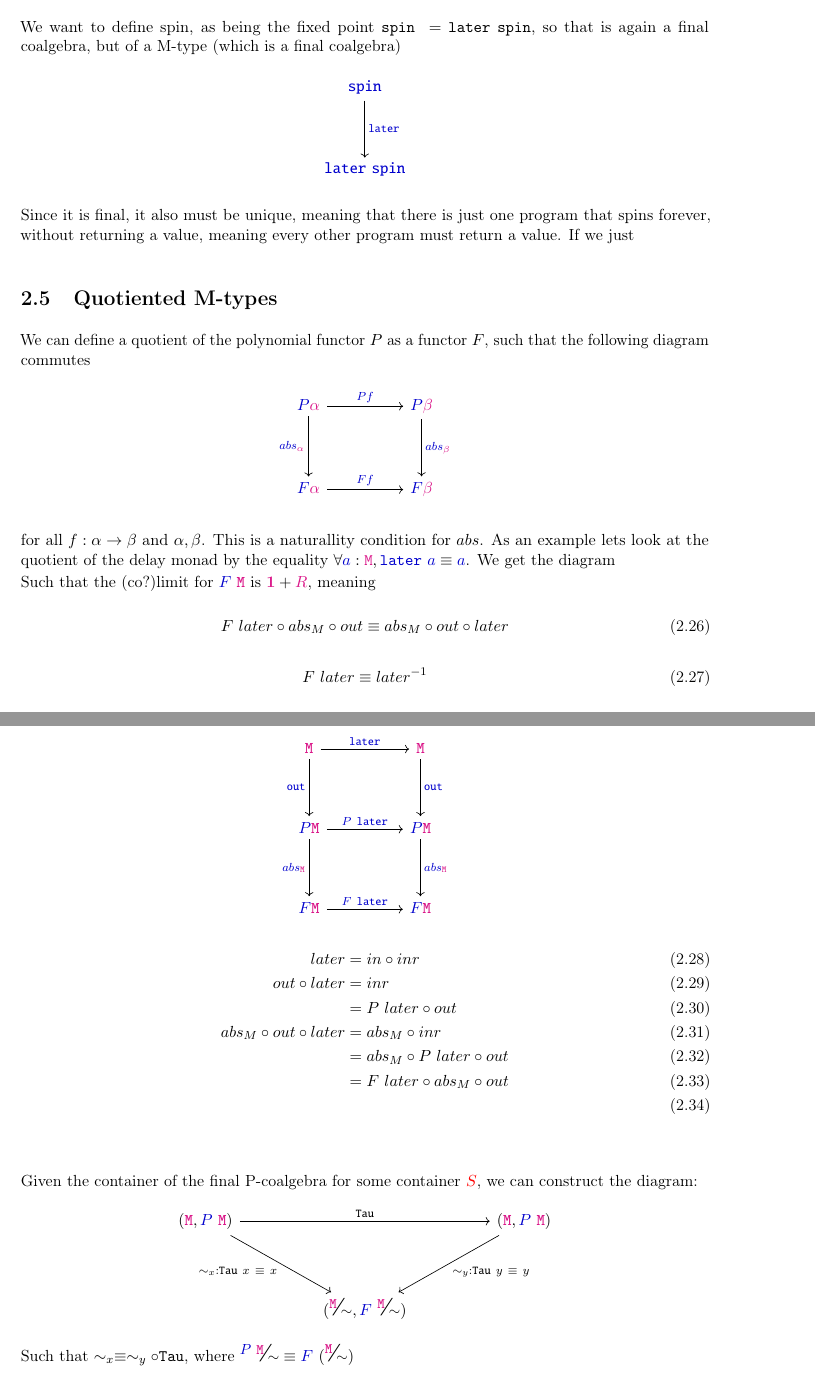
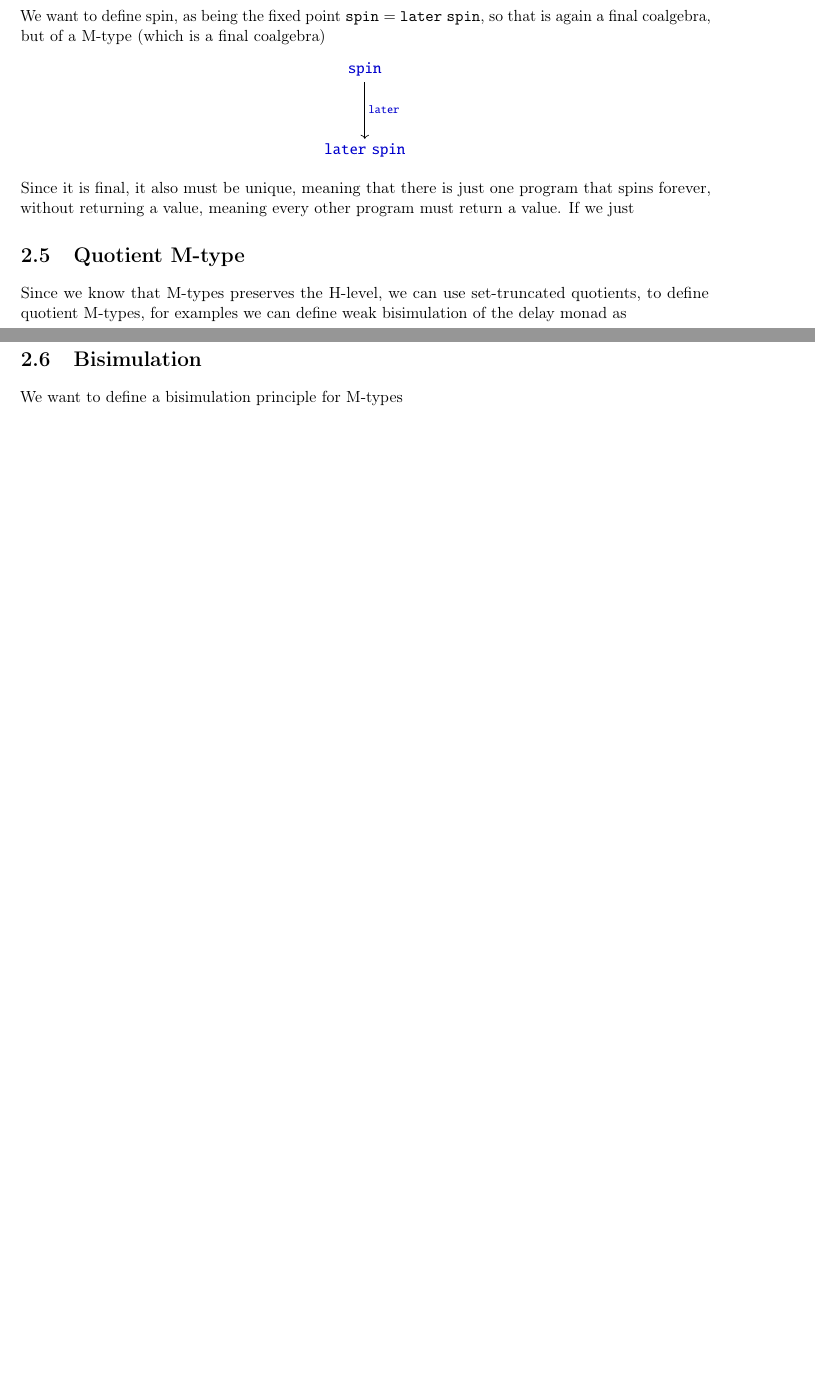
Before and after one commit to cmester0/MastersThesis, a LaTeX thesis (thesis/Thesis.tex): two parts of pages 17 and 18 of 23, joined at a grey line, cut so that both start at the same text, the shorter picture padded with empty space. Compiled offline with pdfLaTeX.

```diff
--- a/thesis/Thesis.tex
+++ b/thesis/Thesis.tex
@@ -294,53 +307,12 @@
 \end{figure}
 \noindent Since it is final, it also must be unique, meaning that there is just one program that spins forever, without returning a value, meaning every other program must return a value. If we just
 
-\section{Quotiented M-types}
-We can define a quotient of the polynomial functor \(P\) as a functor \(F\), such that the following diagram commutes
+\section{Quotient M-type}
+Since we know that M-types preserves the H-level, we can use set-truncated quotients, to define quotient M-types, for examples we can define weak bisimulation of the delay monad as
+\[\]
 
-\begin{figure}[h]
-  \centering
-  \begin{tikzcd}[row sep=huge,column sep=huge]
-    \term{P} \type{\alpha} \ar[r,"\term{P}\term{f}"] \ar[d,"\term{abs}_{\type{\alpha}}"'] & \term{P} \type{\beta} \ar[d,"\term{abs}_{\type{\beta}}"] \\
-    \term{F} \type{\alpha} \ar[r,"\term{F}\term{f}"] & \term{F} \type{\beta}
-  \end{tikzcd}
-\end{figure}
-\noindent for all \(f : \alpha \rightarrow \beta\) and \(\alpha,\beta\). This is a naturallity condition for \(abs\). As an example lets look at the quotient of the delay monad by the equality \(\forall \term{a} : \type{\mathtt{M}} , \term{\mathtt{later}}~\term{a} \equiv \term{a}\). We get the diagram
-
-\begin{figure}[h]
-  \centering
-  \begin{tikzcd}[row sep=huge,column sep=huge]
-    \type{\texttt{M}} \ar[r,"\term{\texttt{later}}"] \ar[d,"\term{\texttt{out}}"'] & \type{\texttt{M}} \ar[d,"\term{\texttt{out}}"] \\
-    \term{P} \type{\texttt{M}} \ar[r,"\term{P}~\term{\texttt{later}}"] \ar[d,"\term{abs}_{\type{\texttt{M}}}"'] & \term{P} \type{\texttt{M}} \ar[d,"\term{abs}_{\type{\texttt{M}}}"] \\
-    \term{F} \type{\texttt{M}} \ar[r,"\term{F}~\term{\texttt{later}}"] & \term{F} \type{\texttt{M}}
-  \end{tikzcd}
-\end{figure}
-\noindent Such that the (co?)limit for \(\term{F}~\type{\texttt{M}}\) is \(\unit + \type{R}\), meaning
-\begin{equation}
-  F~later \circ abs_M \circ out \equiv abs_M \circ out \circ later
-\end{equation}
-\begin{equation}
-  F~later \equiv later^{-1}
-\end{equation}
-\begin{align}
-  later &= in \circ inr \\
-  out \circ later &= inr \\
-        &= P~later \circ out \\
-  abs_{M} \circ out \circ later &= abs_{M} \circ inr \\
-        &= abs_M \circ P~later \circ out\\
-        &= F~later \circ abs_M \circ out\\
-\end{align}
-\\ \\
-Given the container of the final P-coalgebra for some container \(\container{S}\), we can construct the diagram:
-
-\begin{figure}[h]
-  \centering
-  \begin{tikzcd}[row sep=huge,column sep=huge]
-    (\type{\texttt{M}}, \term{P}~\type{\texttt{M}}) \ar[rr,"\texttt{Tau}"] \ar[dr,"\sim_x : \texttt{Tau}~x~\equiv~x"'] & & (\type{\texttt{M}}, \term{P}~\type{\texttt{M}}) \ar[dl,"\sim_y : \texttt{Tau}~y~\equiv~y"] \\
-    & (\ssfrac{\type{\texttt{M}}}{\sim}, \term{F}~\ssfrac{\type{\texttt{M}}}{\sim})
-  \end{tikzcd}
-\end{figure}
-\noindent Such that \(\sim_x \equiv \sim_y \circ \mathtt{Tau}\), where \(\ssfrac{\term{P}~\type{\texttt{M}}}{\sim} \equiv \term{F}~(\ssfrac{\type{\texttt{M}}}{\sim})\)
-
+\section{Bisimulation}
+We want to define a bisimulation principle for M-types
 
 %%%%%%%%%%%%%%%%%%%%%%%%%%%%%%%%%%%%%%%%%%%%%%%%%%%%%%%%%%%%%%%%%%%%%%%
 
```
Also changed, not shown: thesis/Thesis.pdf, thesis/Thesis.tex (31 more changed lines), 5 other files.
